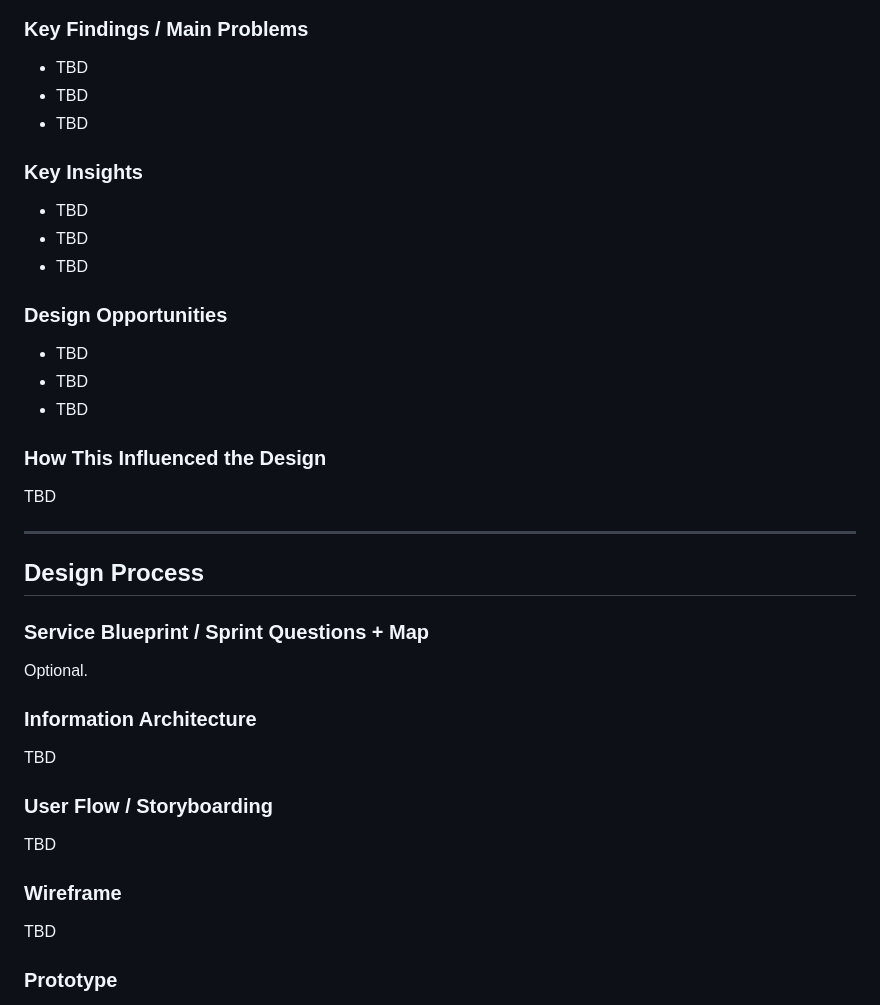
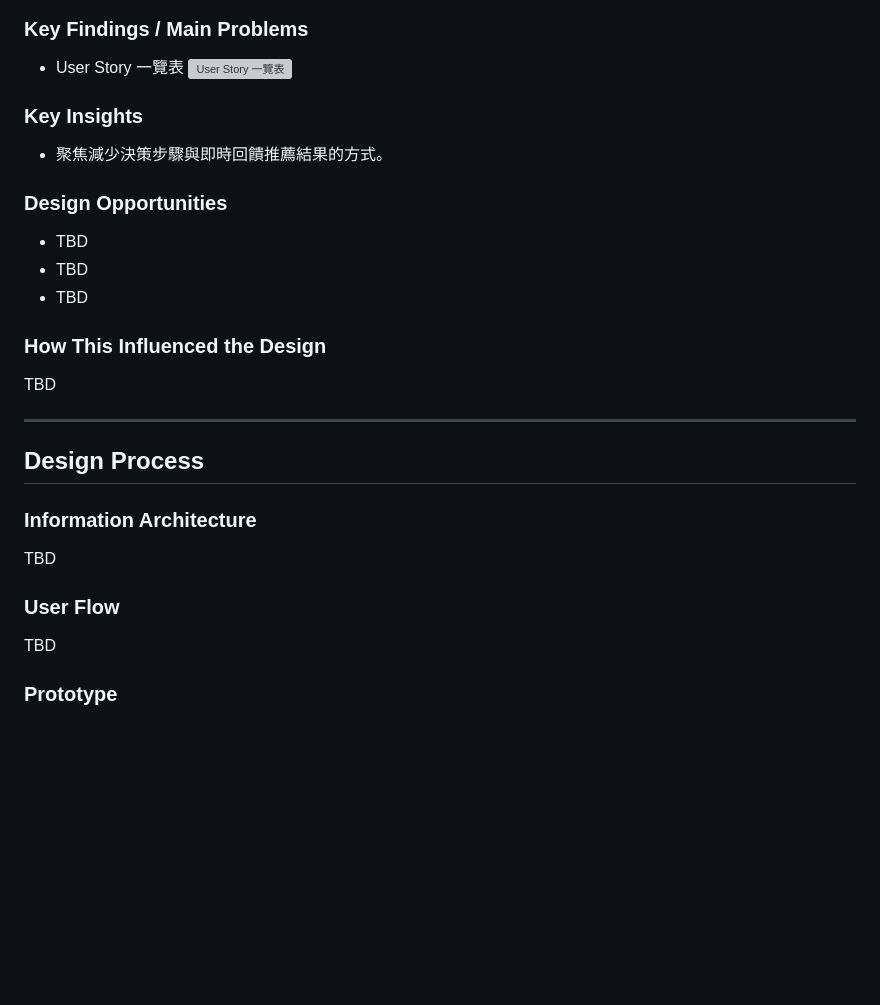
Before and after one commit to Lolalayaya/Portfolio, a Markdown page: projects/03-insurance.md, the part around one of its changes. Rendered like a GitHub page; blank space fills up the shorter version; grey boxes are pictures that could not be loaded.

```diff
--- a/projects/03-insurance.md
+++ b/projects/03-insurance.md
@@ -43,15 +45,12 @@ TBD
 
 ### Key Findings / Main Problems
 
-- TBD
-- TBD
-- TBD
+- User Story 一覽表
+![User Story 一覽表](../images/Quest_for_Home_Safety/User_Story_All.png "User Story 一覽表")
 
 ### Key Insights
 
-- TBD
-- TBD
-- TBD
+- 聚焦減少決策步驟與即時回饋推薦結果的方式。
 
 ### Design Opportunities
 
@@ -67,19 +66,12 @@ TBD
 
 ## Design Process
 
-### Service Blueprint / Sprint Questions + Map
-
-Optional.
 
 ### Information Architecture
 
 TBD
 
-### User Flow / Storyboarding
-
-TBD
-
-### Wireframe
+### User Flow
 
 TBD
 
```
Also changed, not shown: other parts of projects/03-insurance.md (+9 -7 lines), images/Quest_for_Home_Safety/User_Story.png (added), images/Quest_for_Home_Safety/index.png (added), 1 other file.
